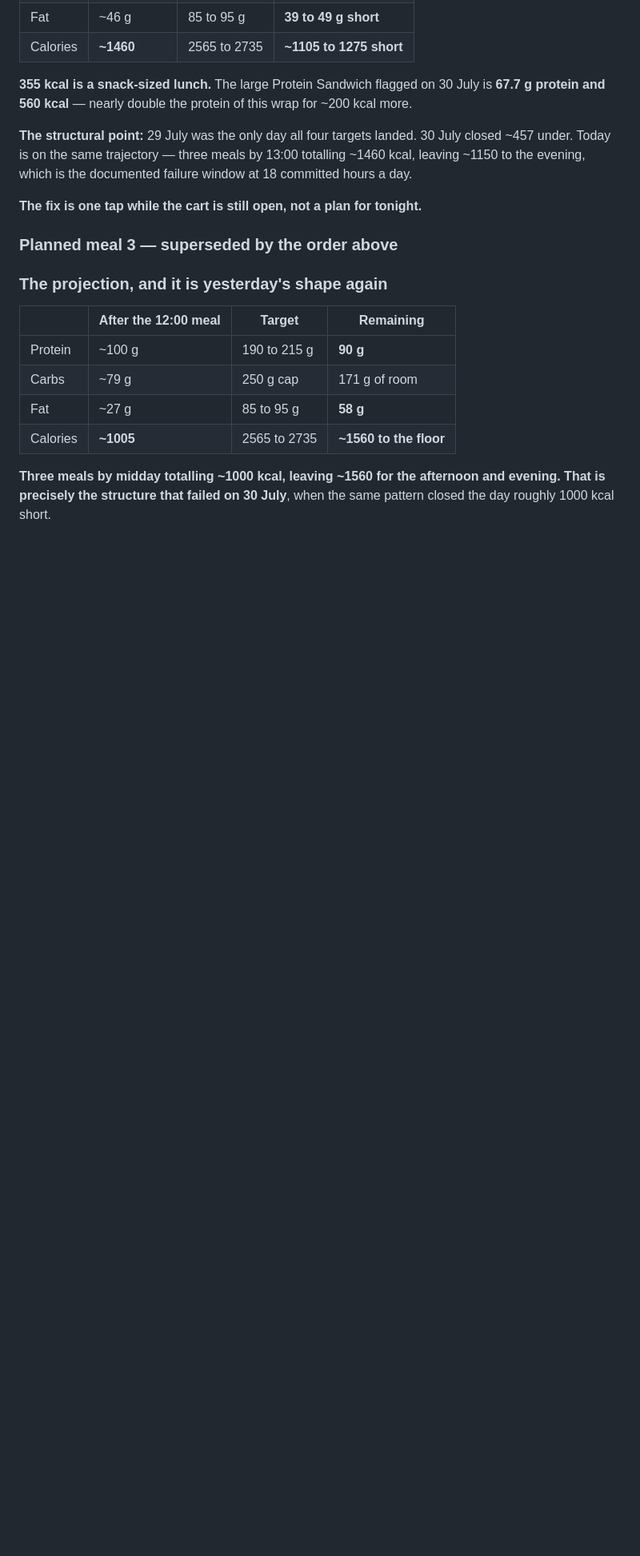
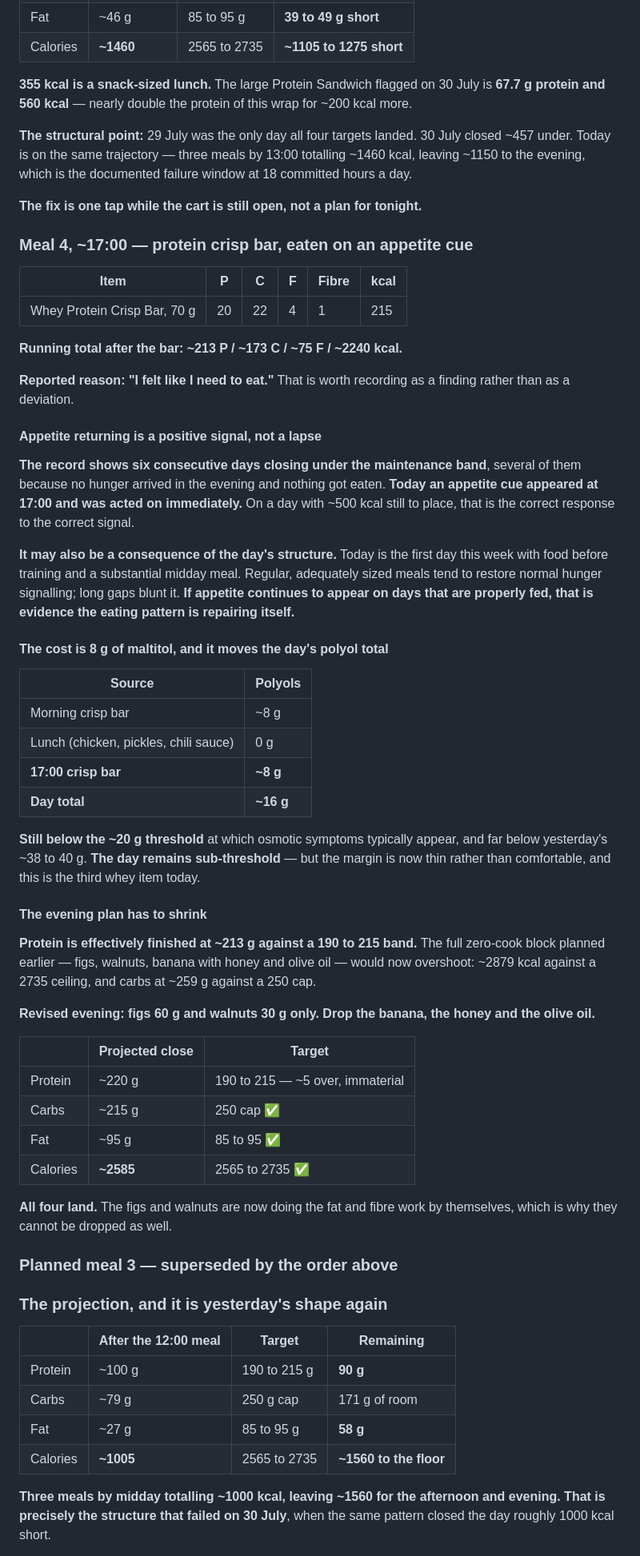
Before and after one commit to mechmaitilli/ai-assessment, a Markdown page: MEC-daily-log-2026-07-31.md, the part around one of its changes. Shown at 80% size. Rendered like a GitHub page; blank space fills up the shorter version.

```diff
--- a/MEC-daily-log-2026-07-31.md
+++ b/MEC-daily-log-2026-07-31.md
@@ -168,6 +168,48 @@ With protein already in band, **the planned evening crisp bar has no nutritional
 **The structural point:** 29 July was the only day all four targets landed. 30 July closed ~457 under. Today is on the same trajectory — three meals by 13:00 totalling ~1460 kcal, leaving ~1150 to the evening, which is the documented failure window at 18 committed hours a day.
 
 **The fix is one tap while the cart is still open, not a plan for tonight.**
+
+### Meal 4, ~17:00 — protein crisp bar, eaten on an appetite cue
+
+| Item | P | C | F | Fibre | kcal |
+|---|---|---|---|---|---|
+| Whey Protein Crisp Bar, 70 g | 20 | 22 | 4 | 1 | 215 |
+
+**Running total after the bar: ~213 P / ~173 C / ~75 F / ~2240 kcal.**
+
+**Reported reason: "I felt like I need to eat."** That is worth recording as a finding rather than as a deviation.
+
+#### Appetite returning is a positive signal, not a lapse
+
+**The record shows six consecutive days closing under the maintenance band**, several of them because no hunger arrived in the evening and nothing got eaten. **Today an appetite cue appeared at 17:00 and was acted on immediately.** On a day with ~500 kcal still to place, that is the correct response to the correct signal.
+
+**It may also be a consequence of the day's structure.** Today is the first day this week with food before training and a substantial midday meal. Regular, adequately sized meals tend to restore normal hunger signalling; long gaps blunt it. **If appetite continues to appear on days that are properly fed, that is evidence the eating pattern is repairing itself.**
+
+#### The cost is 8 g of maltitol, and it moves the day's polyol total
+
+| Source | Polyols |
+|---|---|
+| Morning crisp bar | ~8 g |
+| Lunch (chicken, pickles, chili sauce) | 0 g |
+| **17:00 crisp bar** | **~8 g** |
+| **Day total** | **~16 g** |
+
+**Still below the ~20 g threshold** at which osmotic symptoms typically appear, and far below yesterday's ~38 to 40 g. **The day remains sub-threshold** — but the margin is now thin rather than comfortable, and this is the third whey item today.
+
+#### The evening plan has to shrink
+
+**Protein is effectively finished at ~213 g against a 190 to 215 band.** The full zero-cook block planned earlier — figs, walnuts, banana with honey and olive oil — would now overshoot: ~2879 kcal against a 2735 ceiling, and carbs at ~259 g against a 250 cap.
+
+**Revised evening: figs 60 g and walnuts 30 g only. Drop the banana, the honey and the olive oil.**
+
+| | Projected close | Target |
+|---|---|---|
+| Protein | ~220 g | 190 to 215 — ~5 over, immaterial |
+| Carbs | ~215 g | 250 cap ✅ |
+| Fat | ~95 g | 85 to 95 ✅ |
+| Calories | **~2585** | 2565 to 2735 ✅ |
+
+**All four land.** The figs and walnuts are now doing the fat and fibre work by themselves, which is why they cannot be dropped as well.
 
 ### Planned meal 3 — superseded by the order above
 
```
Also changed, not shown: other parts of MEC-daily-log-2026-07-31.md (+48 -0 lines).
